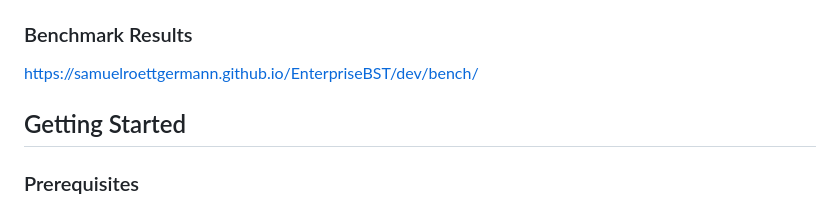
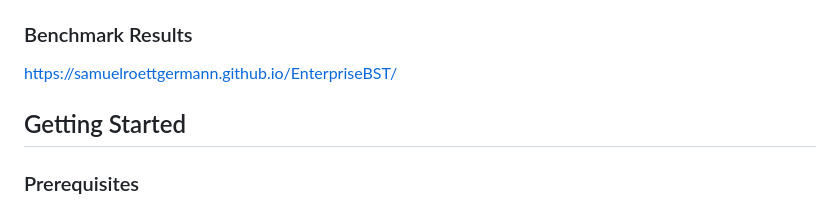
Before and after one commit to SamuelRoettgermann/EnterpriseBST, a Markdown page: README.md, the part around the change. Rendered like a GitHub page.

Commit message:
Fix benchmark results link in README
Updated the benchmark results link in the README.

```diff
--- a/README.md
+++ b/README.md
@@ -19,7 +19,7 @@ It's a toy project that takes its silly structure seriously.
 - [ ] Native Python (wrapper around `set`; I know it's not a tree... suggest something better)
 
 ### Benchmark Results
-https://samuelroettgermann.github.io/EnterpriseBST/dev/bench/
+https://samuelroettgermann.github.io/EnterpriseBST/
 
 ## Getting Started
 
```
